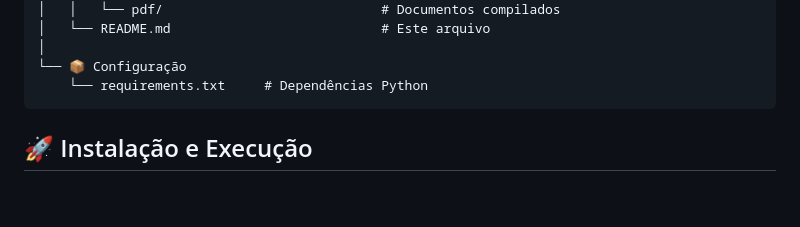
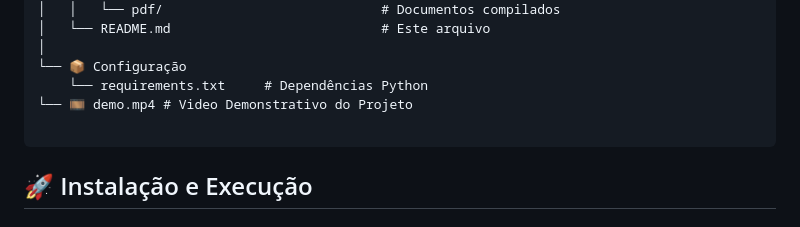
Before and after one commit to VictorEneias/Eng.Sof-Trabalho, a Markdown page: README.md, the part around the change. Drawn GitHub-style; blank space fills up the shorter version.

````diff
--- a/README.md
+++ b/README.md
@@ -127,6 +127,8 @@ Eng.Sof-Trabalho/
 │
 └── 📦 Configuração
     └── requirements.txt     # Dependências Python
+└── 🎞️ demo.mp4 # Video Demonstrativo do Projeto
+
 ```
 
 ## 🚀 Instalação e Execução
````
